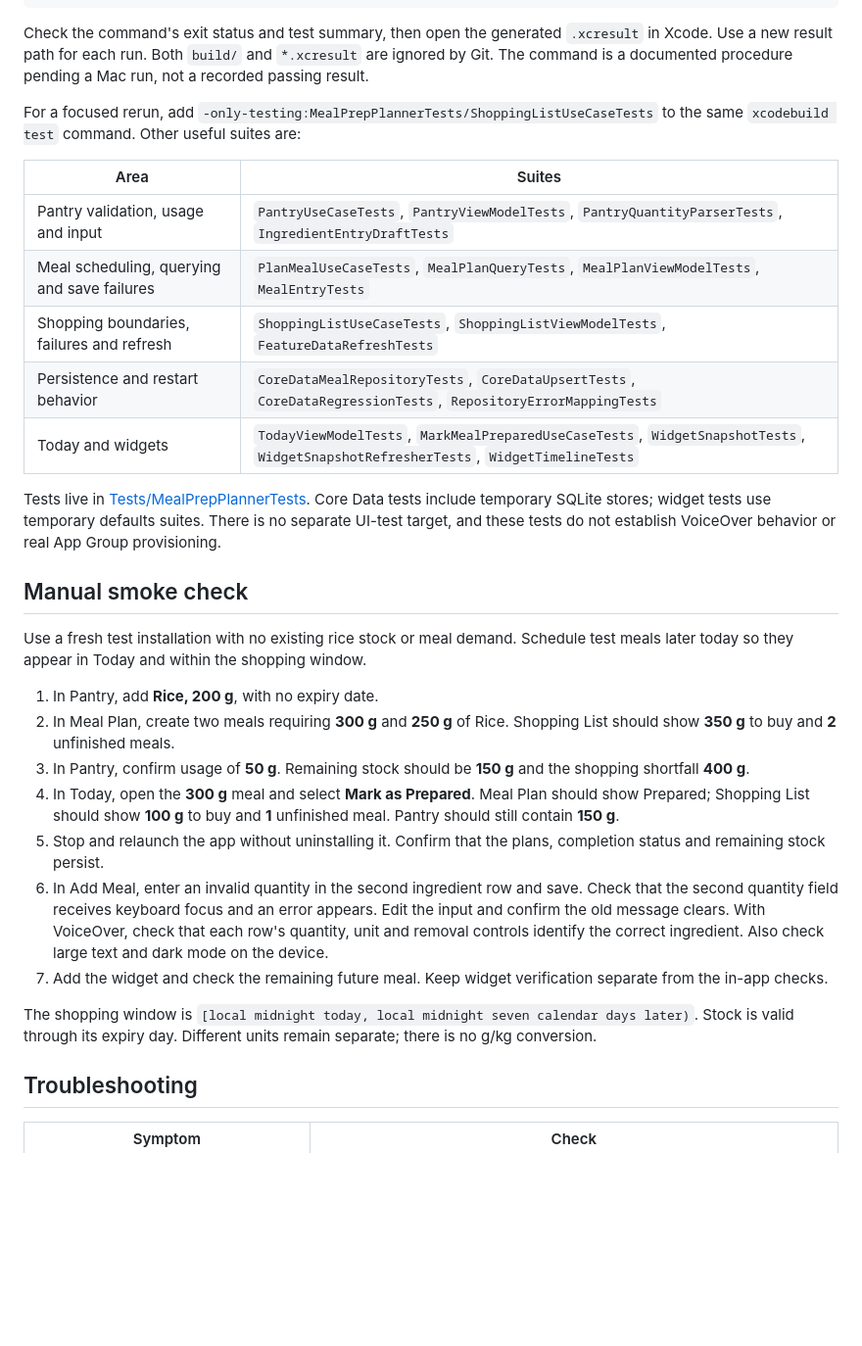
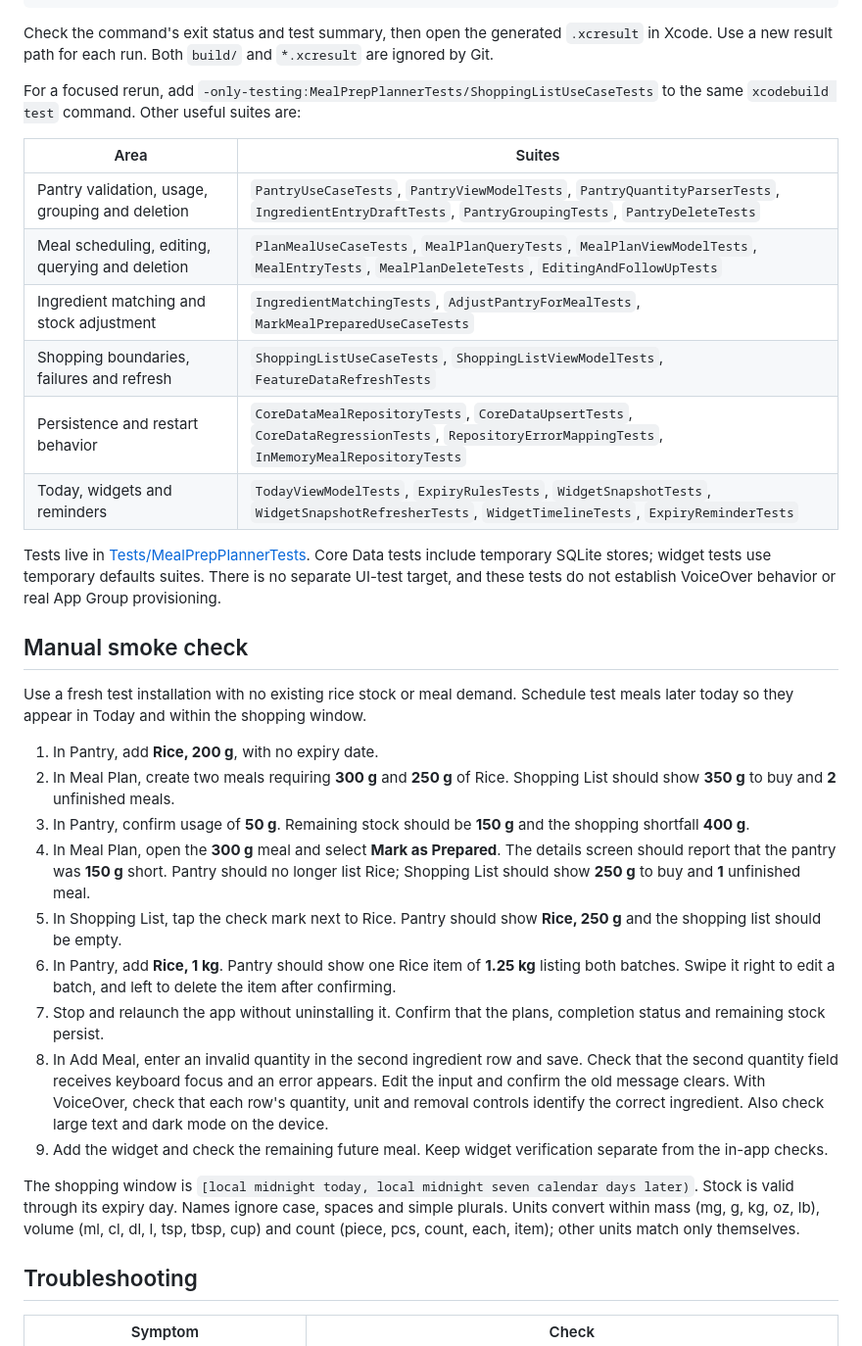
Before and after one commit to Junhao-Fred/MealPrepPlanner, a Markdown page: README.md, the part around one of its changes. Shown at 98% size. Drawn GitHub-style; blank space fills up the shorter version.

````diff
--- a/README.md
+++ b/README.md
@@ -93,17 +93,18 @@ xcodebuild test \
   -resultBundlePath "$RESULT_PATH"
 ```
 
-Check the command's exit status and test summary, then open the generated `.xcresult` in Xcode. Use a new result path for each run. Both `build/` and `*.xcresult` are ignored by Git. The command is a documented procedure pending a Mac run, not a recorded passing result.
+Check the command's exit status and test summary, then open the generated `.xcresult` in Xcode. Use a new result path for each run. Both `build/` and `*.xcresult` are ignored by Git.
 
 For a focused rerun, add `-only-testing:MealPrepPlannerTests/ShoppingListUseCaseTests` to the same `xcodebuild test` command. Other useful suites are:
 
 | Area | Suites |
 | --- | --- |
-| Pantry validation, usage and input | `PantryUseCaseTests`, `PantryViewModelTests`, `PantryQuantityParserTests`, `IngredientEntryDraftTests` |
-| Meal scheduling, querying and save failures | `PlanMealUseCaseTests`, `MealPlanQueryTests`, `MealPlanViewModelTests`, `MealEntryTests` |
+| Pantry validation, usage, grouping and deletion | `PantryUseCaseTests`, `PantryViewModelTests`, `PantryQuantityParserTests`, `IngredientEntryDraftTests`, `PantryGroupingTests`, `PantryDeleteTests` |
+| Meal scheduling, editing, querying and deletion | `PlanMealUseCaseTests`, `MealPlanQueryTests`, `MealPlanViewModelTests`, `MealEntryTests`, `MealPlanDeleteTests`, `EditingAndFollowUpTests` |
+| Ingredient matching and stock adjustment | `IngredientMatchingTests`, `AdjustPantryForMealTests`, `MarkMealPreparedUseCaseTests` |
 | Shopping boundaries, failures and refresh | `ShoppingListUseCaseTests`, `ShoppingListViewModelTests`, `FeatureDataRefreshTests` |
-| Persistence and restart behavior | `CoreDataMealRepositoryTests`, `CoreDataUpsertTests`, `CoreDataRegressionTests`, `RepositoryErrorMappingTests` |
-| Today and widgets | `TodayViewModelTests`, `MarkMealPreparedUseCaseTests`, `WidgetSnapshotTests`, `WidgetSnapshotRefresherTests`, `WidgetTimelineTests` |
+| Persistence and restart behavior | `CoreDataMealRepositoryTests`, `CoreDataUpsertTests`, `CoreDataRegressionTests`, `RepositoryErrorMappingTests`, `InMemoryMealRepositoryTests` |
+| Today, widgets and reminders | `TodayViewModelTests`, `ExpiryRulesTests`, `WidgetSnapshotTests`, `WidgetSnapshotRefresherTests`, `WidgetTimelineTests`, `ExpiryReminderTests` |
 
 Tests live in [Tests/MealPrepPlannerTests](Tests/MealPrepPlannerTests). Core Data tests include temporary SQLite stores; widget tests use temporary defaults suites. There is no separate UI-test target, and these tests do not establish VoiceOver behavior or real App Group provisioning.
 
@@ -114,12 +115,14 @@ Use a fresh test installation with no existing rice stock or meal demand. Schedu
 1. In Pantry, add **Rice, 200 g**, with no expiry date.
 2. In Meal Plan, create two meals requiring **300 g** and **250 g** of Rice. Shopping List should show **350 g** to buy and **2** unfinished meals.
 3. In Pantry, confirm usage of **50 g**. Remaining stock should be **150 g** and the shopping shortfall **400 g**.
-4. In Today, open the **300 g** meal and select **Mark as Prepared**. Meal Plan should show Prepared; Shopping List should show **100 g** to buy and **1** unfinished meal. Pantry should still contain **150 g**.
-5. Stop and relaunch the app without uninstalling it. Confirm that the plans, completion status and remaining stock persist.
-6. In Add Meal, enter an invalid quantity in the second ingredient row and save. Check that the second quantity field receives keyboard focus and an error appears. Edit the input and confirm the old message clears. With VoiceOver, check that each row's quantity, unit and removal controls identify the correct ingredient. Also check large text and dark mode on the device.
-7. Add the widget and check the remaining future meal. Keep widget verification separate from the in-app checks.
+4. In Meal Plan, open the **300 g** meal and select **Mark as Prepared**. The details screen should report that the pantry was **150 g** short. Pantry should no longer list Rice; Shopping List should show **250 g** to buy and **1** unfinished meal.
+5. In Shopping List, tap the check mark next to Rice. Pantry should show **Rice, 250 g** and the shopping list should be empty.
+6. In Pantry, add **Rice, 1 kg**. Pantry should show one Rice item of **1.25 kg** listing both batches. Swipe it right to edit a batch, and left to delete the item after confirming.
+7. Stop and relaunch the app without uninstalling it. Confirm that the plans, completion status and remaining stock persist.
+8. In Add Meal, enter an invalid quantity in the second ingredient row and save. Check that the second quantity field receives keyboard focus and an error appears. Edit the input and confirm the old message clears. With VoiceOver, check that each row's quantity, unit and removal controls identify the correct ingredient. Also check large text and dark mode on the device.
+9. Add the widget and check the remaining future meal. Keep widget verification separate from the in-app checks.
 
-The shopping window is `[local midnight today, local midnight seven calendar days later)`. Stock is valid through its expiry day. Different units remain separate; there is no g/kg conversion.
+The shopping window is `[local midnight today, local midnight seven calendar days later)`. Stock is valid through its expiry day. Names ignore case, spaces and simple plurals. Units convert within mass (mg, g, kg, oz, lb), volume (ml, cl, dl, l, tsp, tbsp, cup) and count (piece, pcs, count, each, item); other units match only themselves.
 
 ## Troubleshooting
 
````
Also changed, not shown: other parts of README.md (+23 -14 lines).
